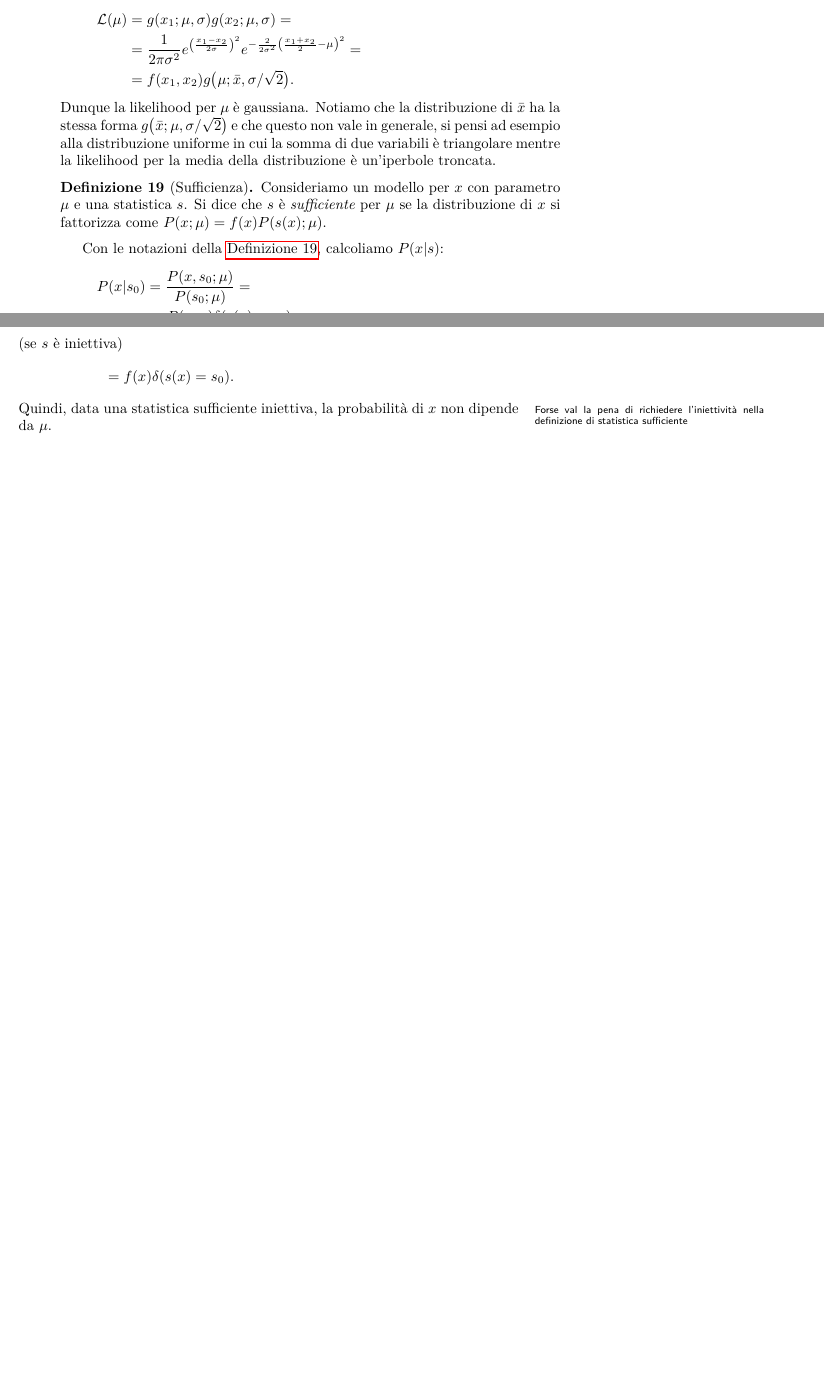
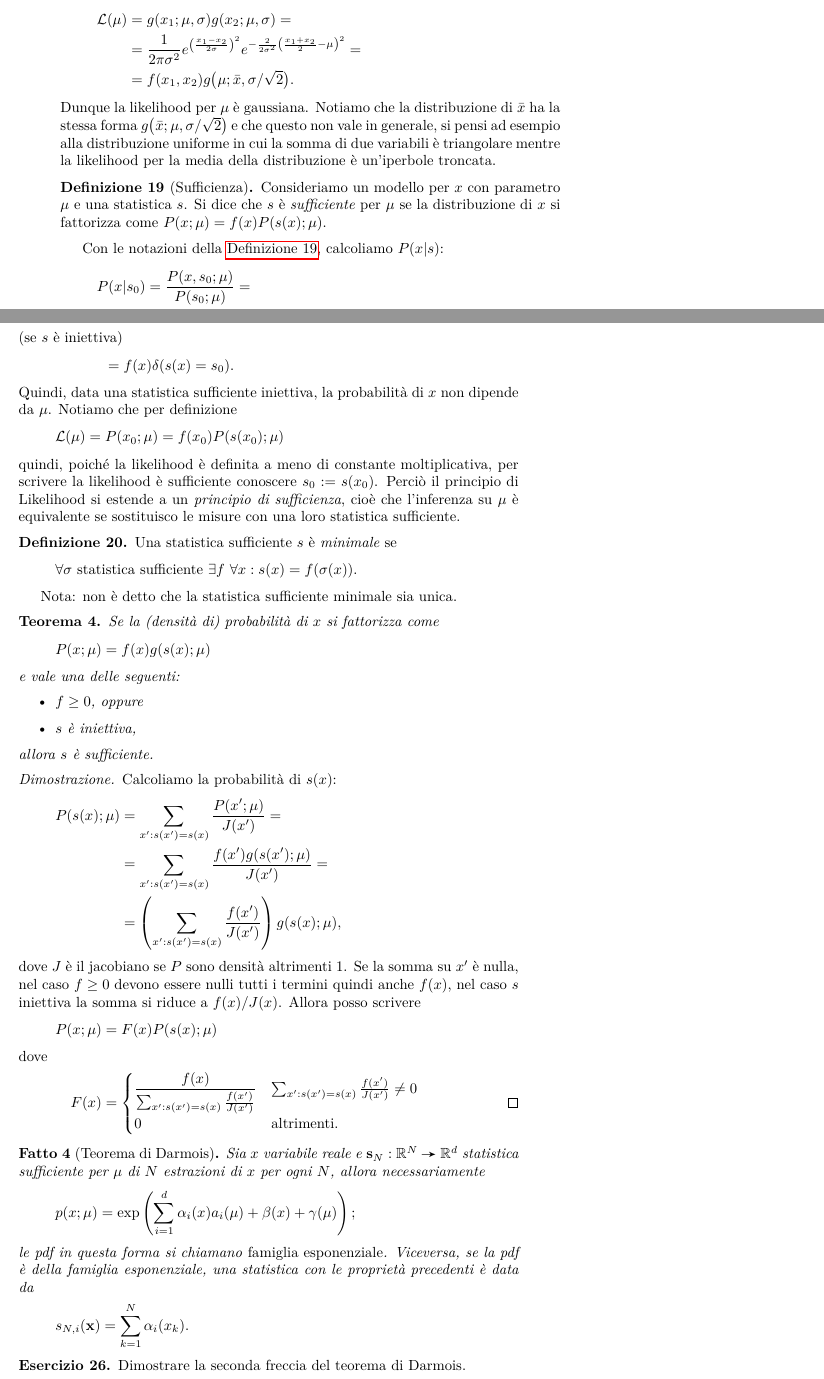
Before and after one commit to Gattocrucco/analstat, a LaTeX document (appunti_print_a4_vert.tex, which reads lezioni/lez-2017-10-13.tex, macros.sty): two parts of pages 21 and 22 of 29, joined at a grey line, cut so that both start at the same text, the shorter picture padded with empty space. Compiled offline with pdfLaTeX.

Commit message:
completata 13 ottobre

```diff
--- a/lezioni/lez-2017-10-13.tex
+++ b/lezioni/lez-2017-10-13.tex
@@ -34,5 +34,83 @@ Con le notazioni della \autoref{th:suff}, calcoliamo $P(x|s)$:
 	\intertext{(se $s$ è iniettiva)}
 	&= f(x) \delta(s(x)=s_0).
 \end{align*}
-\marginpar{Forse val la pena di richiedere l'iniettività nella definizione di statistica sufficiente}%
 Quindi, data una statistica sufficiente iniettiva, la probabilità di~$x$ non dipende da~$\mu$.
+Notiamo che per definizione
+\begin{equation*}
+	\mathcal L(\mu) = P(x_0;\mu) = f(x_0) P(s(x_0);\mu)
+\end{equation*}
+quindi, poiché la likelihood è definita a meno di constante moltiplicativa,
+per scrivere la likelihood è sufficiente conoscere $s_0 \is s(x_0)$.
+Perciò il principio di Likelihood si estende a un \emph{principio di sufficienza},
+cioè che l'inferenza su $\mu$ è equivalente se sostituisco le misure con una loro statistica sufficiente.
+
+\begin{definition}
+	Una statistica sufficiente $s$ è \emph{minimale} se
+	\begin{equation*}
+		\forall \sigma \text{ statistica sufficiente}\ \exists f\ \forall x:
+		s(x) = f(\sigma(x)).
+	\end{equation*}
+\end{definition}
+Nota: non è detto che la statistica sufficiente minimale sia unica.
+
+\begin{theorem}
+	\label{th:suffatt}
+	Se la (densità di) probabilità di $x$ si fattorizza come
+	\begin{equation*}
+		P(x;\mu) = f(x) g(s(x);\mu)
+	\end{equation*}
+	e vale una delle seguenti:
+	\begin{itemize}
+		\item $f \ge 0$, oppure
+		\item $s$ è iniettiva,
+	\end{itemize}
+	allora $s$ è sufficiente.
+\end{theorem}
+
+\begin{proof}
+	Calcoliamo la probabilità di $s(x)$:
+	\begin{align*}
+		P(s(x);\mu)
+		&= \sum_{x':s(x')=s(x)} \frac{P(x';\mu)}{J(x')} = \\
+		&= \sum_{x':s(x')=s(x)} \frac{f(x') g(s(x');\mu)}{J(x')} = \\
+		&= \left( \sum_{x':s(x')=s(x)} \frac{f(x')}{J(x')} \right) g(s(x);\mu),
+	\end{align*}
+	dove $J$ è il jacobiano se $P$ sono densità altrimenti~1.
+	Se la somma su $x'$ è nulla,
+	nel caso $f\ge 0$ devono essere nulli tutti i termini quindi anche $f(x)$,
+	nel caso $s$ iniettiva la somma si riduce a $f(x)/J(x)$.
+	Allora posso scrivere
+	\begin{align*}
+		P(x;\mu)
+		&= F(x) P(s(x);\mu) \\
+		\intertext{dove}
+		F(x)
+		&= \begin{cases}
+			\displaystyle\frac{f(x)}{\sum_{x':s(x')=s(x)} \frac{f(x')}{J(x')}} & \sum_{x':s(x')=s(x)} \frac{f(x')}{J(x')} \neq 0 \\
+			0 & \text{altrimenti.}
+		\end{cases} \qedhere
+	\end{align*}
+\end{proof}
+
+\begin{fact}[Teorema di Darmois]
+	Sia $x$ variabile reale e $\fundef[\mathbf s_N]{\R^N}{\R^d}$ statistica sufficiente per $\mu$ di $N$ estrazioni di $x$ per ogni $N$,
+	allora necessariamente
+	\begin{equation*}
+		p(x;\mu) =
+		\exp \left( \sum_{i=1}^d \alpha_i(x)a_i(\mu) + \beta(x) + \gamma(\mu) \right);
+	\end{equation*}
+	le pdf in questa forma si chiamano \emph{famiglia esponenziale}.
+	Viceversa, se la pdf è della famiglia esponenziale, una statistica con le proprietà precedenti è data da
+	\begin{equation*}
+		s_{N,i}(\mathbf x) = \sum_{k=1}^{N} \alpha_i(x_k).
+	\end{equation*}
+\end{fact}
+
+\begin{exercise}
+	Dimostrare la seconda freccia del teorema di Darmois.
+\end{exercise}
+
+\begin{solution}
+	Calcoliamo la pdf delle estrazioni:
+	\begin{align*}
+		p(\mathbf x;\mu)
--- a/macros.sty
+++ b/macros.sty
@@ -48,4 +48,6 @@
 \newcommand*\avg[1]{\langle{#1}\rangle}
 \newcommand*\Avg[1]{\left\langle{#1}\right\rangle}
 
+\DeclareMathOperator\sgn{sgn}
+
 \endinput
```
Also changed, not shown: lezioni/lez-2017-10-13.tex (9 more changed lines).
